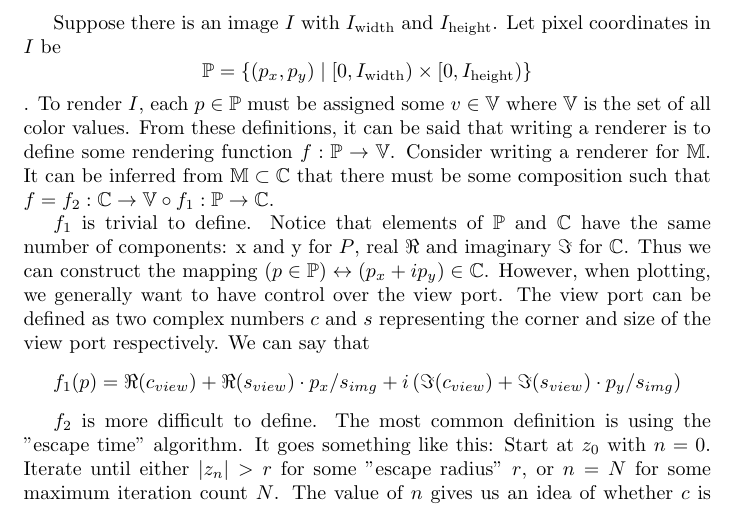
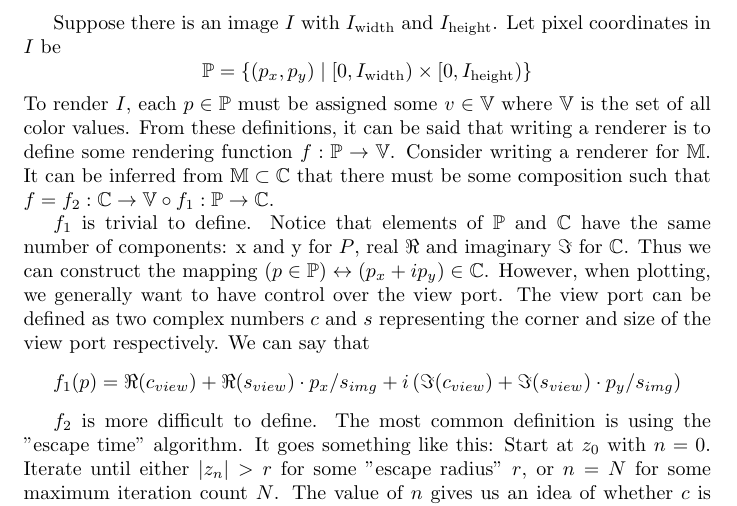
Before and after one commit to wilsx2/mandelbrot, a LaTeX document (docs/document.tex): part of page 2 of 14, cut so that both start at the same text. Compiled offline with pdfLaTeX.

Commit message:
Removed stray period

```diff
--- a/docs/document.tex
+++ b/docs/document.tex
@@ -25,7 +25,7 @@
 \par This document describes that renderer in a step-by-step manner. It starts from the naive implementation, and builds up to the complete version, detailing the theory and practice of each improvement.
 \section{Fundamentals}
 \par Let $\mathbb{C}$ represent the set of all complex numbers. The Mandelbrot set $\mathbb{M}$ is the set of $c\in\mathbb{C}$ such that the recursively defined sequence $z_{n+1} = z_n^2 + c$ with $z_0 = 0$ does not diverge to infinity. The sequence $z$ is often called an "orbit", because each iteration rotates and scales the complex plane (via $z^2$) and then translates it (via $+c$).
-\par Suppose there is an image $I$ with $I_\textrm{width}$ and $I_\textrm{height}$. Let pixel coordinates in $I$ be\[\mathbb{P}= \{(p_x,p_y) \mid [0,I_\textrm{width}) \times [0,I_\textrm{height})\}\]. To render $I$, each $p\in\mathbb{P}$ must be assigned some $v\in\mathbb{V}$ where $\mathbb{V}$ is the set of all color values. From these definitions, it can be said that writing a renderer is to define some rendering function $f:\mathbb{P}\rightarrow \mathbb{V}$. Consider writing a renderer for $\mathbb{M}$. It can be inferred from $\mathbb{M}\subset\mathbb{C}$ that there must be some composition such that $f = f_2:\mathbb{C} \rightarrow \mathbb{V} \circ f_1:\mathbb{P} \rightarrow \mathbb{C}$.
+\par Suppose there is an image $I$ with $I_\textrm{width}$ and $I_\textrm{height}$. Let pixel coordinates in $I$ be\[\mathbb{P}= \{(p_x,p_y) \mid [0,I_\textrm{width}) \times [0,I_\textrm{height})\}\]To render $I$, each $p\in\mathbb{P}$ must be assigned some $v\in\mathbb{V}$ where $\mathbb{V}$ is the set of all color values. From these definitions, it can be said that writing a renderer is to define some rendering function $f:\mathbb{P}\rightarrow \mathbb{V}$. Consider writing a renderer for $\mathbb{M}$. It can be inferred from $\mathbb{M}\subset\mathbb{C}$ that there must be some composition such that $f = f_2:\mathbb{C} \rightarrow \mathbb{V} \circ f_1:\mathbb{P} \rightarrow \mathbb{C}$.
 \par $f_1$ is trivial to define. Notice that elements of $\mathbb{P}$ and $\mathbb{C}$ have the same number of components: x and y for $P$, real $\Re$ and imaginary $\Im$ for $\mathbb{C}$. Thus we can construct the mapping $(p\in \mathbb{P})\leftrightarrow (p_x + ip_y)\in\mathbb{C}$. However, when plotting, we generally want to have control over the view port. The view port can be defined as two complex numbers $c$ and $s$ representing the corner and size of the view port respectively. We can say that \[f_1(p)=\Re(c_{view}) + \Re(s_{view}) \cdot p_x/s_{img} + i\left(\Im(c_{view}) + \Im(s_{view}) \cdot p_y/s_{img}\right)\]
 \par $f_2$ is more difficult to define. The most common definition is using the "escape time" algorithm. It goes something like this: Start at $z_0$ with $n=0$. Iterate until either $|z_n| > r$ for some "escape radius" $r$, or $n = N$ for some maximum iteration count $N$. The value of $n$ gives us an idea of whether $c$ is in $\mathbb{M}$. If the orbit escapes before the maximum iteration count, i.e. $n < N$, then $c \notin \mathbb{M}$, because we observed $z_n$ diverge. We cannot know for certain that $n = N \Rightarrow c \in \mathbb{M}$, because continuing to iterate might eventually reveal divergence; we are approximating. Let $f_N:\mathbb{C}\rightarrow \mathbb{N}$ be the escape-time function. Notice that we still need to derive an element of $\mathbb{V}$ to satisfy our definition of $f_2$. Let $f_v:\mathbb{N}\rightarrow \mathbb{V}$ such that \[f_2 = f_v \circ f_N\]. Naively we may say
 \[
```
